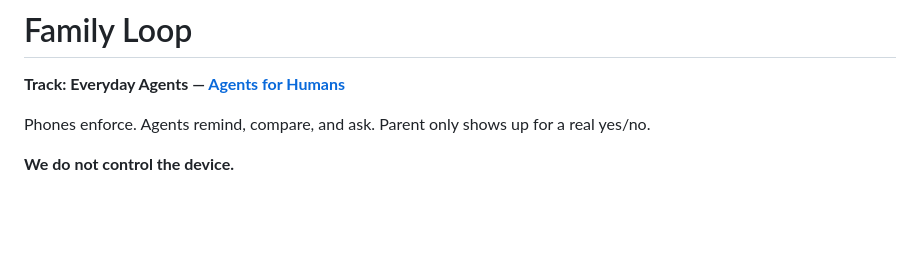
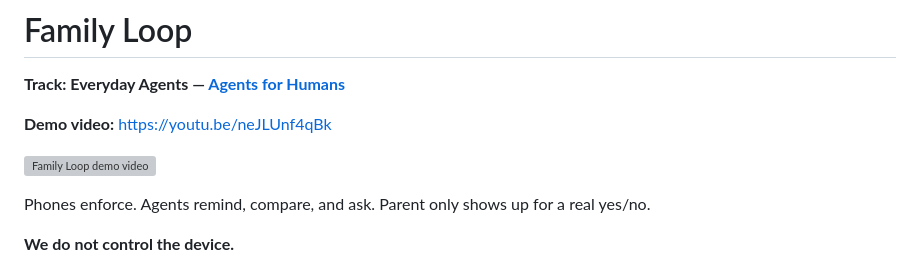
Before and after one commit to Sankalp774/family-loop, a Markdown page: README.md, the part around the change. GitHub-like rendering; blank space fills up the shorter version; grey boxes are pictures that could not be loaded.

Commit message:
docs: add demo video

```diff
--- a/README.md
+++ b/README.md
@@ -1,6 +1,10 @@
 # Family Loop
 
 **Track: Everyday Agents — [Agents for Humans](https://agentsforhumans.devpost.com/)**
+
+**Demo video:** [https://youtu.be/neJLUnf4qBk](https://youtu.be/neJLUnf4qBk)
+
+[![Family Loop demo video](https://img.youtube.com/vi/neJLUnf4qBk/hqdefault.jpg)](https://youtu.be/neJLUnf4qBk)
 
 Phones enforce. Agents remind, compare, and ask. Parent only shows up for a real yes/no.
 
```
